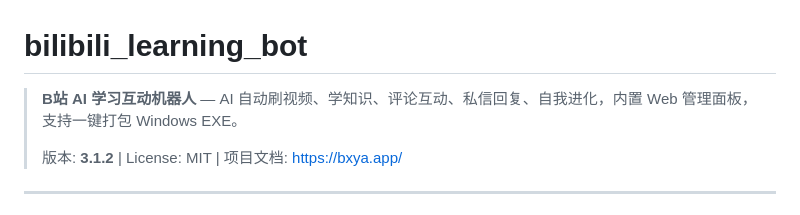
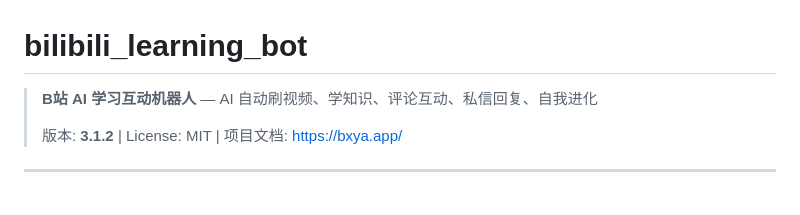
Before and after one commit to mjy1113451/astrbot_plugin_b-, a Markdown page: README.md, the part around the change. Drawn GitHub-style.

```diff
--- a/README.md
+++ b/README.md
@@ -1,6 +1,6 @@
 # bilibili_learning_bot
 
-> **B站 AI 学习互动机器人** — AI 自动刷视频、学知识、评论互动、私信回复、自我进化，内置 Web 管理面板，支持一键打包 Windows EXE。
+> **B站 AI 学习互动机器人** — AI 自动刷视频、学知识、评论互动、私信回复、自我进化
 >
 > 版本: **3.1.2** | License: MIT | 项目文档: https://bxya.app/
 
```
